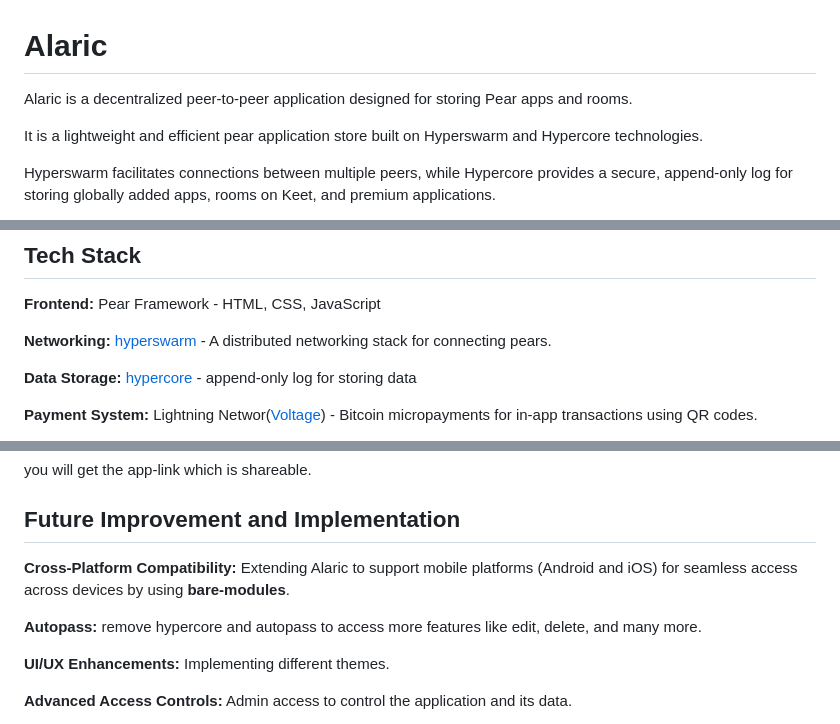
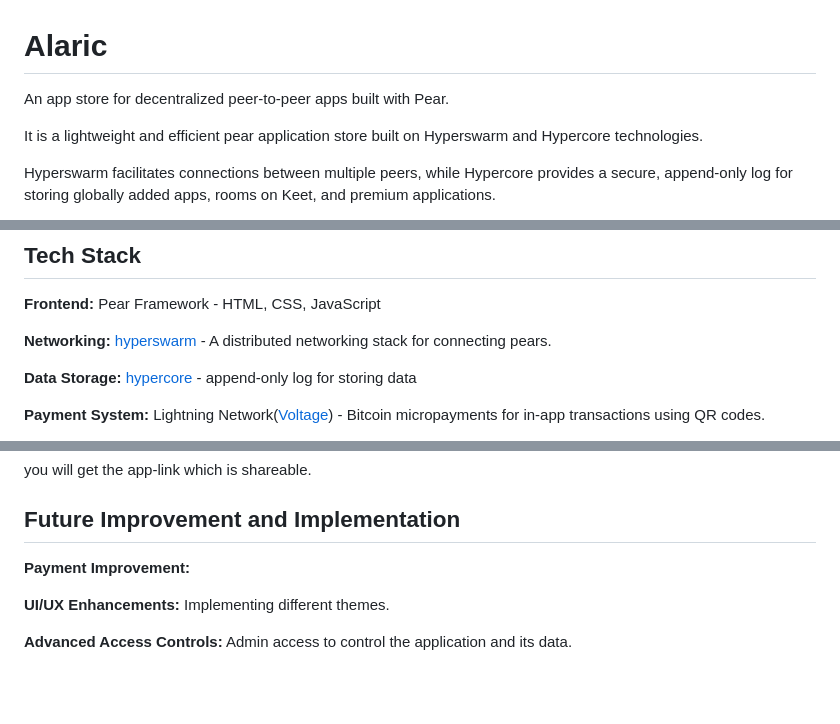
Before and after one commit to Codesamp-Rohan/alaric, a Markdown page: README.md, 3 parts joined by grey strips. Rendered like a GitHub page; blank space fills up the shorter version.

Commit message:
Readme update V2

```diff
--- a/README.md
+++ b/README.md
@@ -1,7 +1,7 @@
 
 # Alaric
 
-Alaric is a decentralized peer-to-peer application designed for storing Pear apps and rooms.
+An app store for decentralized peer-to-peer apps built with Pear.
 
 It is a lightweight and efficient pear application store built on Hyperswarm and Hypercore technologies.
 
@@ -31,5 +31,5 @@ Hyperswarm facilitates connections between multiple peers, while Hypercore provi
 
 **Data Storage:** [hypercore](https://docs.pears.com/building-blocks/hypercore) - append-only log for storing data
 
-**Payment System:** Lightning Networ([Voltage](https://voltage.cloud)) - Bitcoin micropayments for in-app transactions using QR codes.
+**Payment System:** Lightning Network([Voltage](https://voltage.cloud)) - Bitcoin micropayments for in-app transactions using QR codes.
 
@@ -90,9 +90,7 @@ you will get the app-link which is shareable.
 
 ## Future Improvement and Implementation
 
-**Cross-Platform Compatibility:** Extending Alaric to support mobile platforms (Android and iOS) for seamless access across devices by using **bare-modules**.
-
-**Autopass:** remove hypercore and autopass to access more features like edit, delete, and many more.
+**Payment Improvement:**
 
 **UI/UX Enhancements:** Implementing different themes.
 
```
Also changed, not shown: other parts of README.md (+2 -2 lines).
